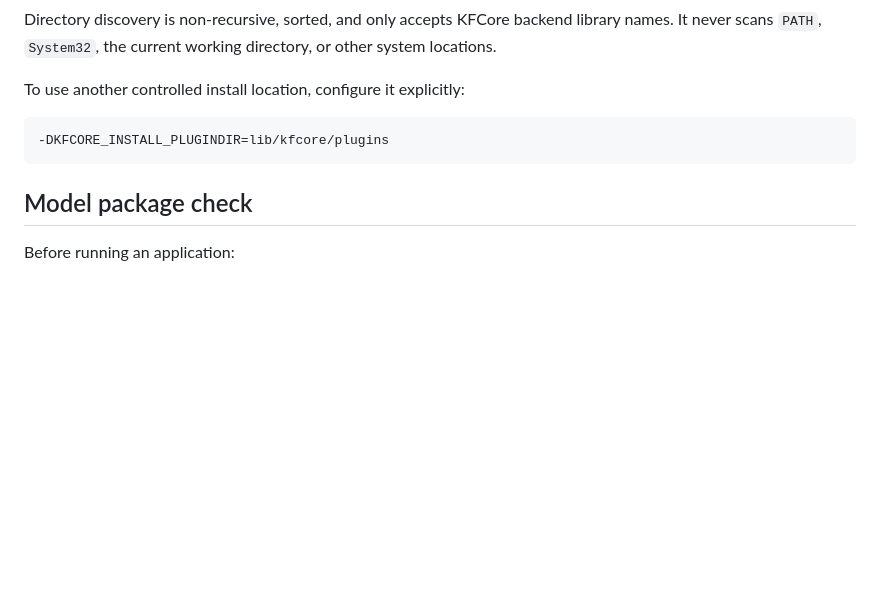
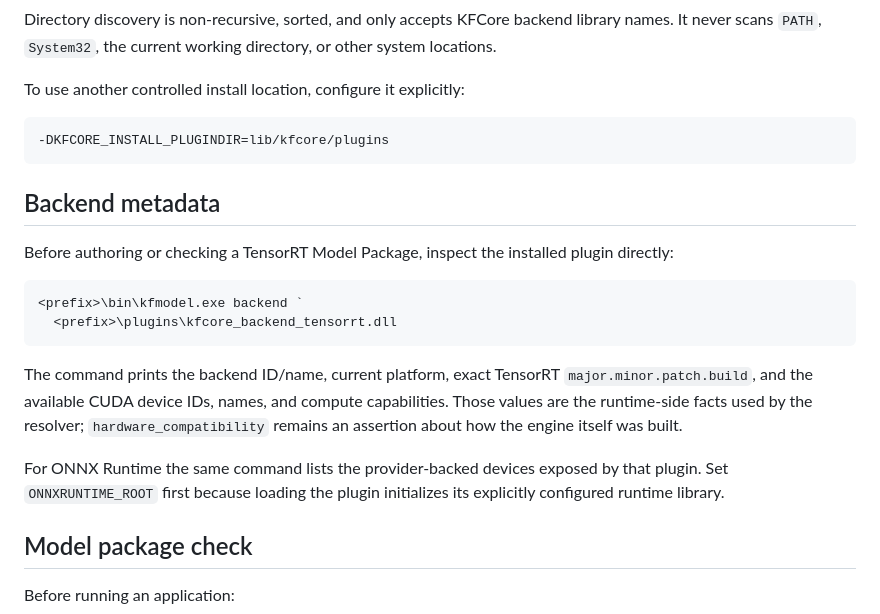
Before and after one commit to qigao/KFCore, a Markdown page: docs/runtime/manual-build.md, the part around the change. GitHub-like rendering; blank space fills up the shorter version.

Commit message:
docs: show backend metadata inspection

````diff
--- a/docs/runtime/manual-build.md
+++ b/docs/runtime/manual-build.md
@@ -104,6 +104,19 @@ To use another controlled install location, configure it explicitly:
 -DKFCORE_INSTALL_PLUGINDIR=lib/kfcore/plugins
 ```
 
+## Backend metadata
+
+Before authoring or checking a TensorRT Model Package, inspect the installed plugin directly:
+
+```powershell
+<prefix>\bin\kfmodel.exe backend `
+  <prefix>\plugins\kfcore_backend_tensorrt.dll
+```
+
+The command prints the backend ID/name, current platform, exact TensorRT `major.minor.patch.build`, and the available CUDA device IDs, names, and compute capabilities. Those values are the runtime-side facts used by the resolver; `hardware_compatibility` remains an assertion about how the engine itself was built.
+
+For ONNX Runtime the same command lists the provider-backed devices exposed by that plugin. Set `ONNXRUNTIME_ROOT` first because loading the plugin initializes its explicitly configured runtime library.
+
 ## Model package check
 
 Before running an application:
````
